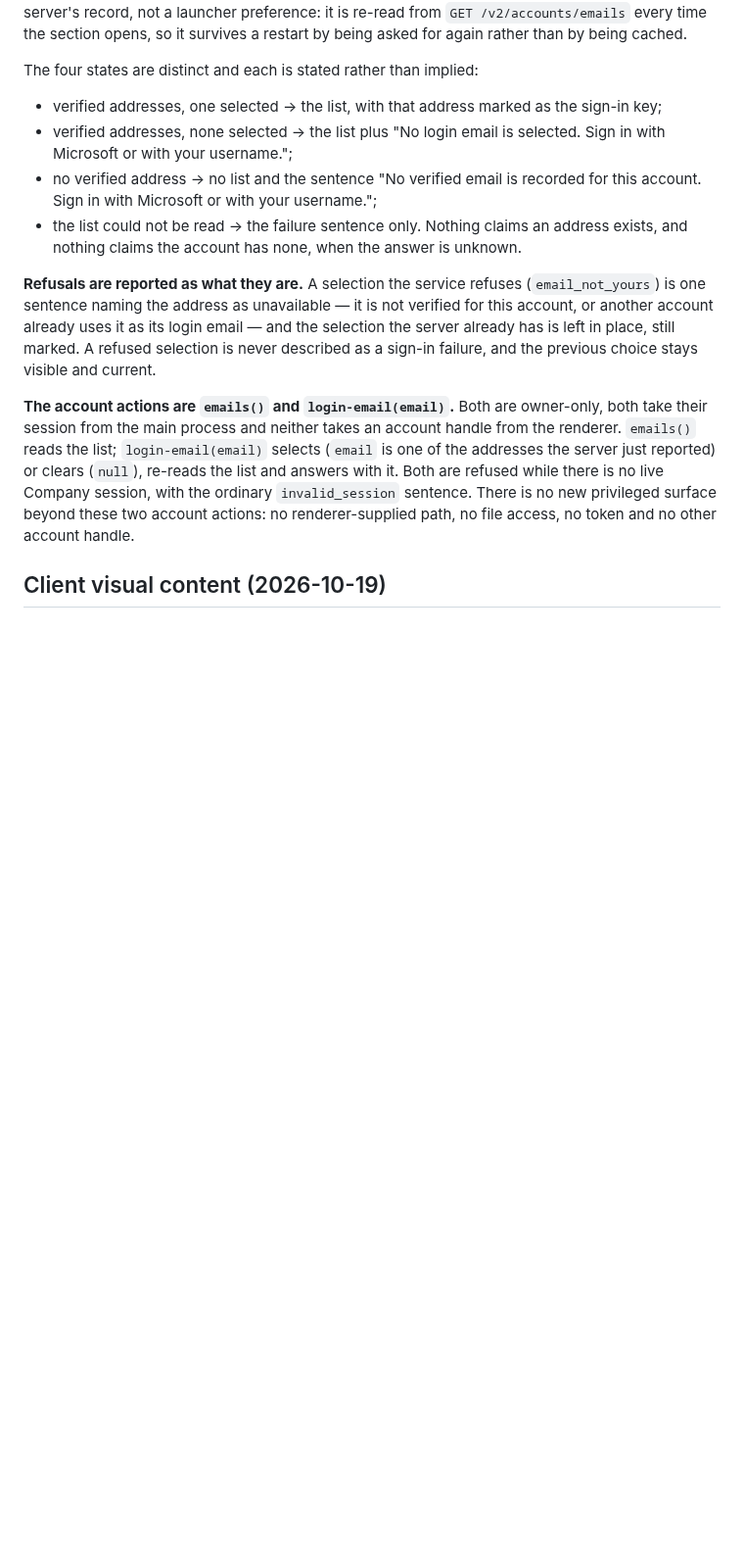
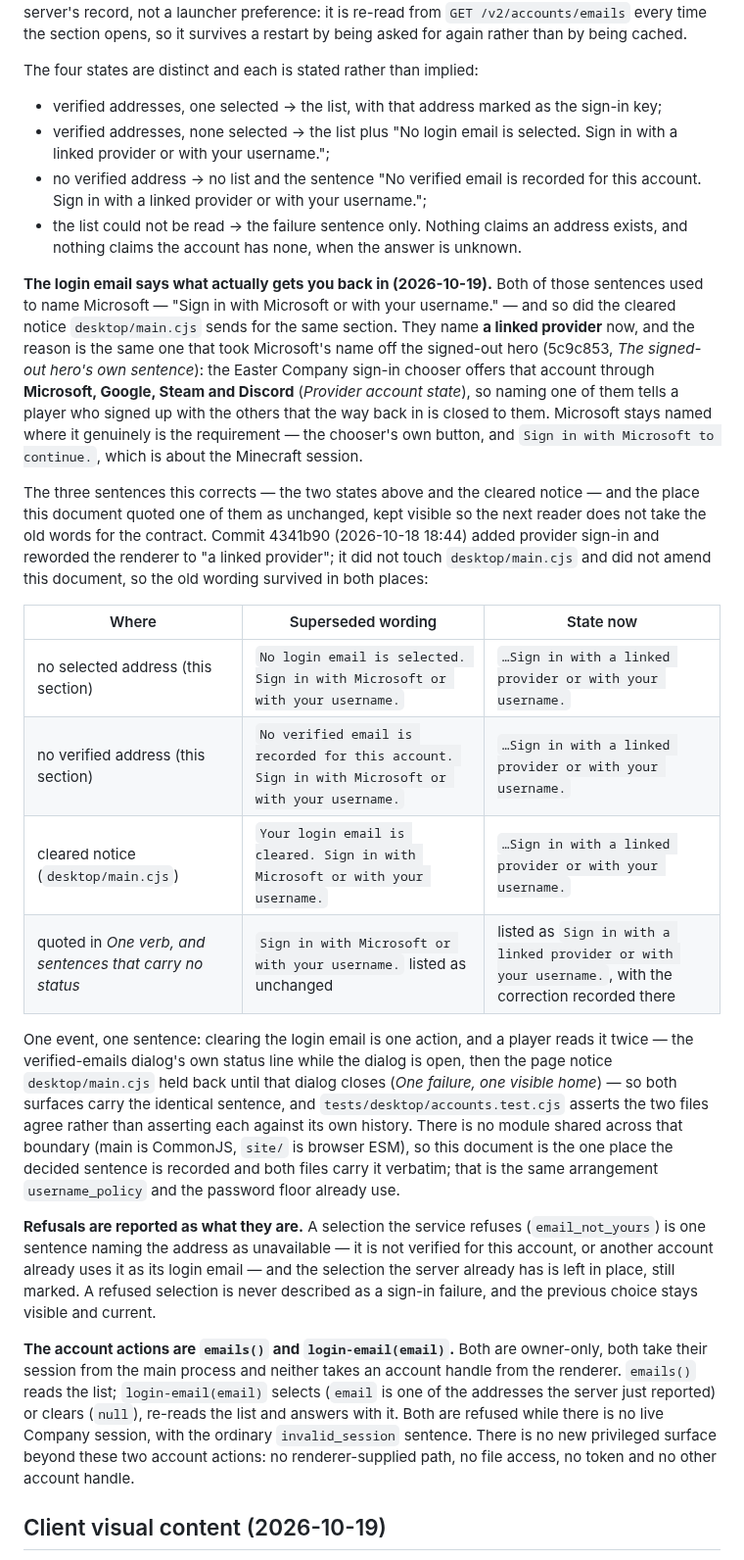
Before and after one commit to Easter-Co-SMP/easter-co-smp.github.io, a Markdown page: doc/launcher-states.md, the part around one of its changes. Shown at 98% size. Rendered like a GitHub page; blank space fills up the shorter version.

Commit message:
Contract: the account copy says what gets you back in, four providers and all
The section that owns the account's sentences had gone stale where it matters most.
It recorded "Sign in with Microsoft or with your username." in two of the four
verified-email states, it quoted the same sentence in *One verb, and sentences that
carry no status* as one of the strings that were "unchanged", and the cleared-login-email
notice in desktop/main.cjs still said it. Provider sign-in landed in 4341b90 (2026-10-18
18:44), which reworded the renderer to "a linked provider" and amended neither.

That matters because this document is what the next change is read against: a worker who
trusts the Microsoft-only sentence as current could "correct" the product back to it and
re-break the signed-out hero that 5c9c853 had just settled. The contract now states the
decided sentence — "a linked provider" — and the reason: the chooser behind the cleared
email offers Microsoft, Google, Steam and Discord, so naming one of them tells three of
four players that the way back in is closed to them. Microsoft stays named where it
genuinely is the requirement, the chooser's own button and "Sign in with Microsoft to
continue." (the Minecraft session).

The superseded wording is kept visible in a table with the commit that changed it, and
*One verb* now records that its middle quotation was corrected rather than claiming it was
never touched. The product change that follows this commit is in this branch.

```diff
--- a/doc/launcher-states.md
+++ b/doc/launcher-states.md
@@ -2252,11 +2265,44 @@ The four states are distinct and each is stated rather than implied:
 
 - verified addresses, one selected → the list, with that address marked as the sign-in key;
 - verified addresses, none selected → the list plus "No login email is selected. Sign in
-  with Microsoft or with your username.";
+  with a linked provider or with your username.";
 - no verified address → no list and the sentence "No verified email is recorded for this
-  account. Sign in with Microsoft or with your username.";
+  account. Sign in with a linked provider or with your username.";
 - the list could not be read → the failure sentence only. Nothing claims an address exists,
   and nothing claims the account has none, when the answer is unknown.
+
+**The login email says what actually gets you back in (2026-10-19).** Both of those
+sentences used to name Microsoft — "Sign in with Microsoft or with your username." — and so
+did the cleared notice `desktop/main.cjs` sends for the same section. They name **a linked
+provider** now, and the reason is the same one that took Microsoft's name off the signed-out
+hero (5c9c853, *The signed-out hero's own sentence*): the Easter Company sign-in chooser
+offers that account through **Microsoft, Google, Steam and Discord** (*Provider account
+state*), so naming one of them tells a player who signed up with the others that the way back
+in is closed to them. Microsoft stays named where it genuinely is the requirement — the
+chooser's own button, and `Sign in with Microsoft to continue.`, which is about the Minecraft
+session.
+
+The three sentences this corrects — the two states above and the cleared notice — and the
+place this document quoted one of them as unchanged, kept visible so the next reader does not
+take the old words for the contract. Commit 4341b90 (2026-10-18 18:44) added provider sign-in
+and reworded the renderer to "a linked provider"; it did not touch `desktop/main.cjs` and did
+not amend this document, so the old wording survived in both places:
+
+| Where | Superseded wording | State now |
+|---|---|---|
+| no selected address (this section) | `No login email is selected. Sign in with Microsoft or with your username.` | `…Sign in with a linked provider or with your username.` |
+| no verified address (this section) | `No verified email is recorded for this account. Sign in with Microsoft or with your username.` | `…Sign in with a linked provider or with your username.` |
+| cleared notice (`desktop/main.cjs`) | `Your login email is cleared. Sign in with Microsoft or with your username.` | `…Sign in with a linked provider or with your username.` |
+| quoted in *One verb, and sentences that carry no status* | `Sign in with Microsoft or with your username.` listed as unchanged | listed as `Sign in with a linked provider or with your username.`, with the correction recorded there |
+
+One event, one sentence: clearing the login email is one action, and a player reads it twice —
+the verified-emails dialog's own status line while the dialog is open, then the page notice
+`desktop/main.cjs` held back until that dialog closes (*One failure, one visible home*) — so
+both surfaces carry the identical sentence, and `tests/desktop/accounts.test.cjs` asserts the
+two files agree rather than asserting each against its own history. There is no module shared
+across that boundary (main is CommonJS, `site/` is browser ESM), so this document is the one
+place the decided sentence is recorded and both files carry it verbatim; that is the same
+arrangement `username_policy` and the password floor already use.
 
 **Refusals are reported as what they are.** A selection the service refuses
 (`email_not_yours`) is one sentence naming the address as unavailable — it is not verified
```
Also changed, not shown: other parts of doc/launcher-states.md (+16 -3 lines).
